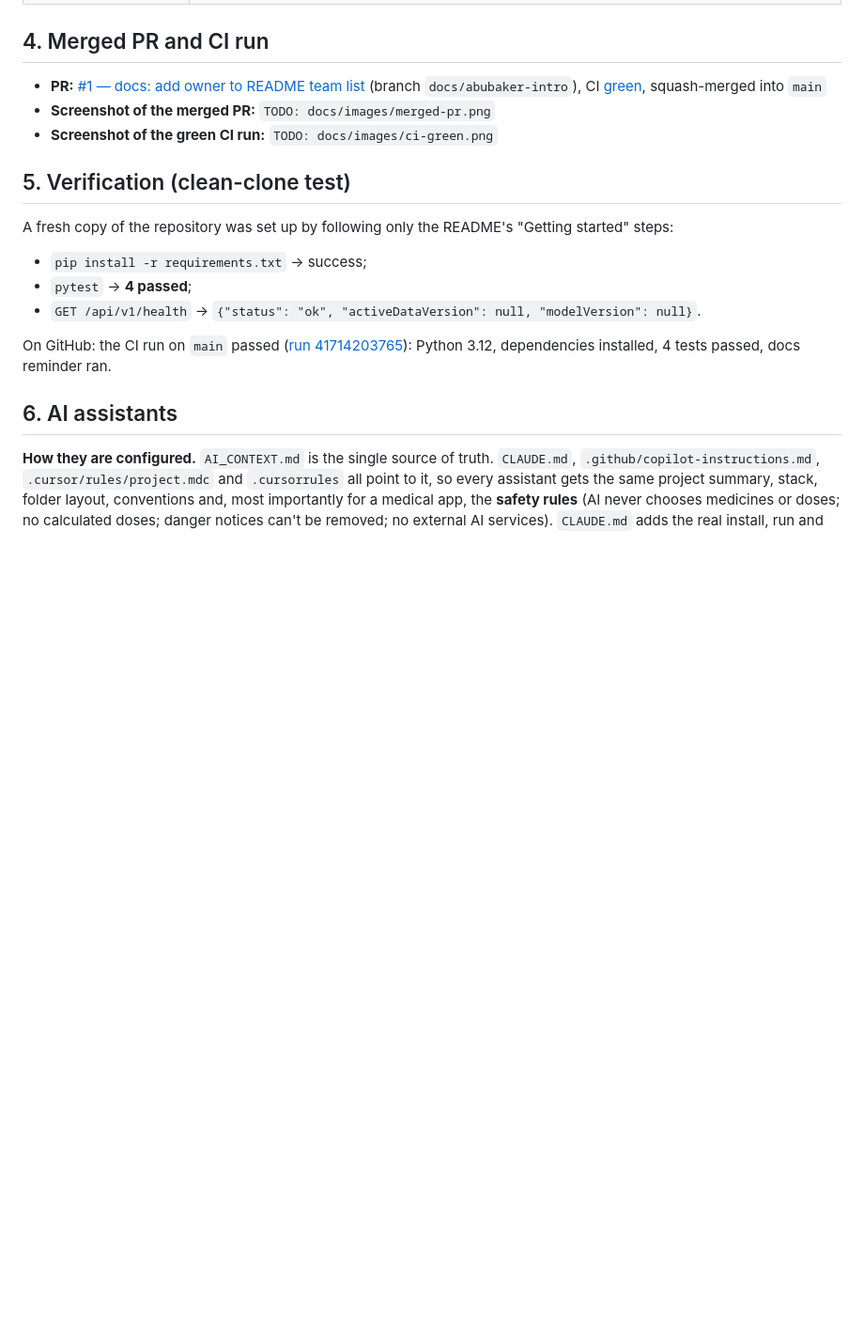
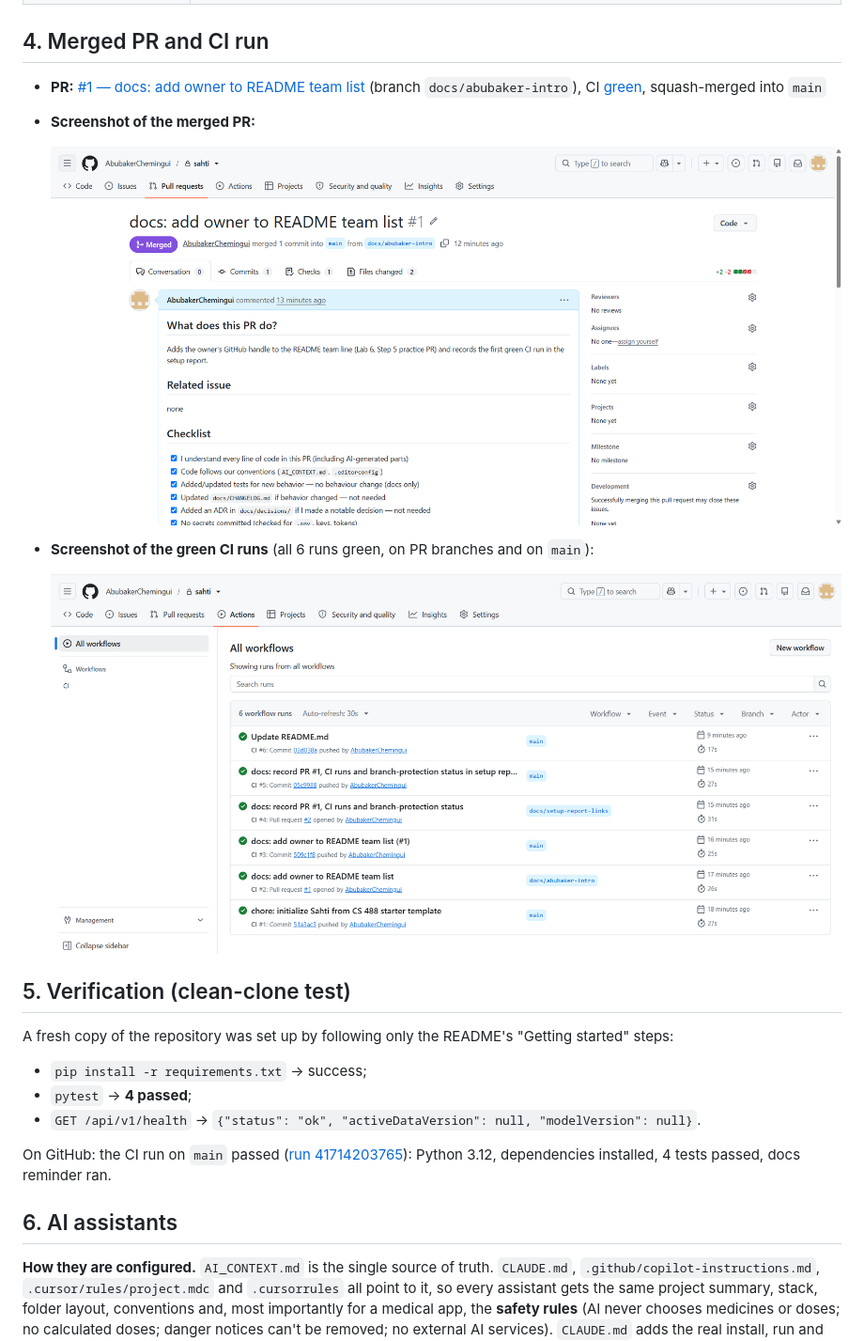
Before and after one commit to AbubakerChemingui/sahti, a Markdown page: docs/setup-report.md, the part around one of its changes. Shown at 94% size. Rendered like a GitHub page; pictures changed too: docs/images/ci-green.png (added), docs/images/merged-pr.png (added); blank space fills up the shorter version.

Commit message:
docs: add Lab 6 screenshots and point links to the renamed repo (#3)
Claude-Session: https://claude.ai/code/session_013ZZTojGKgV9YUmUePEnJbS

Co-authored-by: Claude Opus 5.5 <noreply@anthropic.com>

```diff
--- a/docs/setup-report.md
+++ b/docs/setup-report.md
@@ -29,9 +29,13 @@ Flutter (Android) app · **Python 3.12 + FastAPI** backend · SQLite (demo) / Po
 
 ## 4. Merged PR and CI run
 
-- **PR:** [#1 — docs: add owner to README team list](https://github.com/AbubakerChemingui/sahti--/pull/1) (branch `docs/abubaker-intro`), CI [green](https://github.com/AbubakerChemingui/sahti--/actions/runs/41714396194), squash-merged into `main`
-- **Screenshot of the merged PR:** `TODO: docs/images/merged-pr.png`
-- **Screenshot of the green CI run:** `TODO: docs/images/ci-green.png`
+- **PR:** [#1 — docs: add owner to README team list](https://github.com/AbubakerChemingui/sahti/pull/1) (branch `docs/abubaker-intro`), CI [green](https://github.com/AbubakerChemingui/sahti/actions/runs/41714396194), squash-merged into `main`
+- **Screenshot of the merged PR:**
+
+  ![Merged pull request #1](images/merged-pr.png)
+- **Screenshot of the green CI runs** (all 6 runs green, on PR branches and on `main`):
+
+  ![Green CI runs in the Actions tab](images/ci-green.png)
 
 ## 5. Verification (clean-clone test)
 
```
Also changed, not shown: other parts of docs/setup-report.md (+6 -6 lines), README.md (+3 -2 lines), docs/setup.md (+2 -2 lines).
